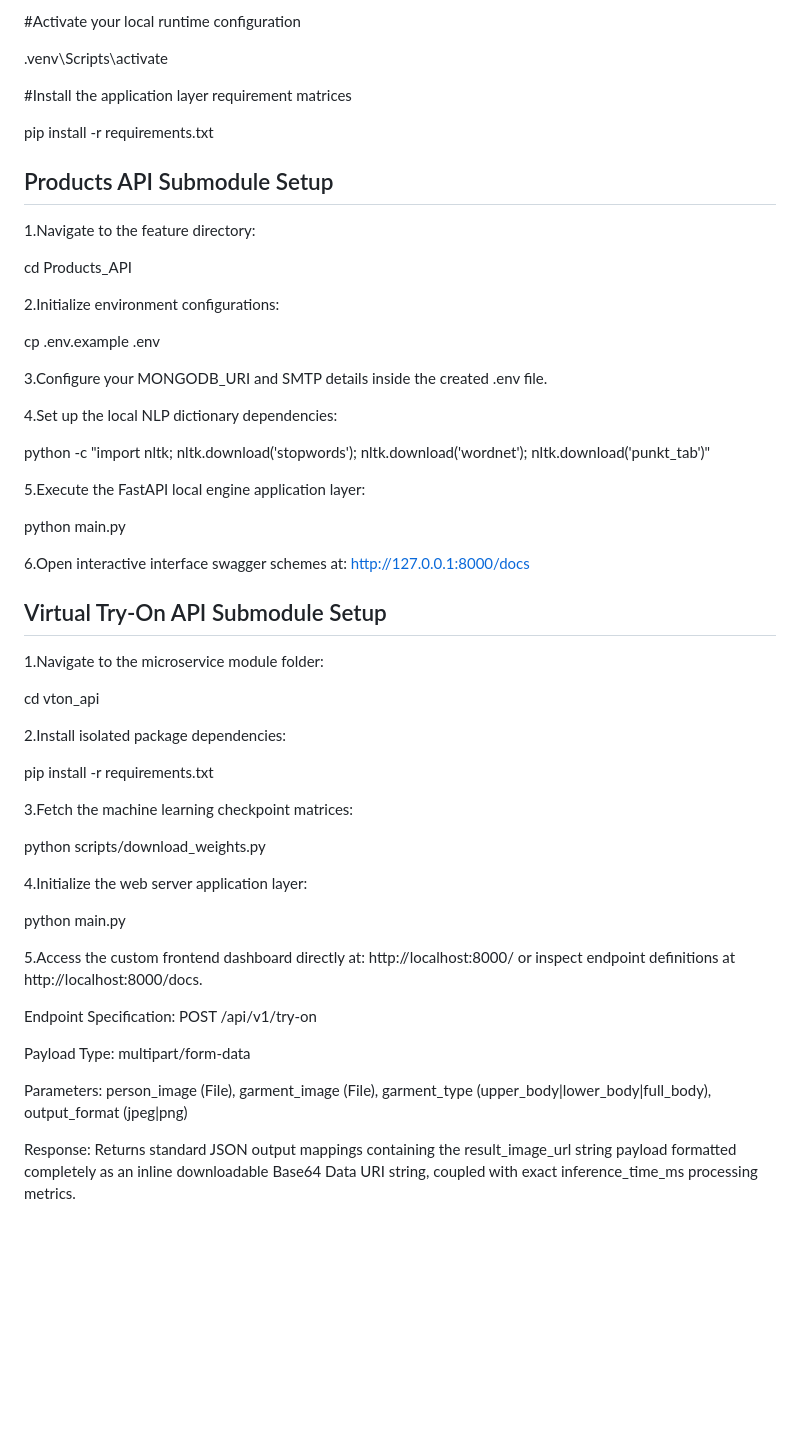
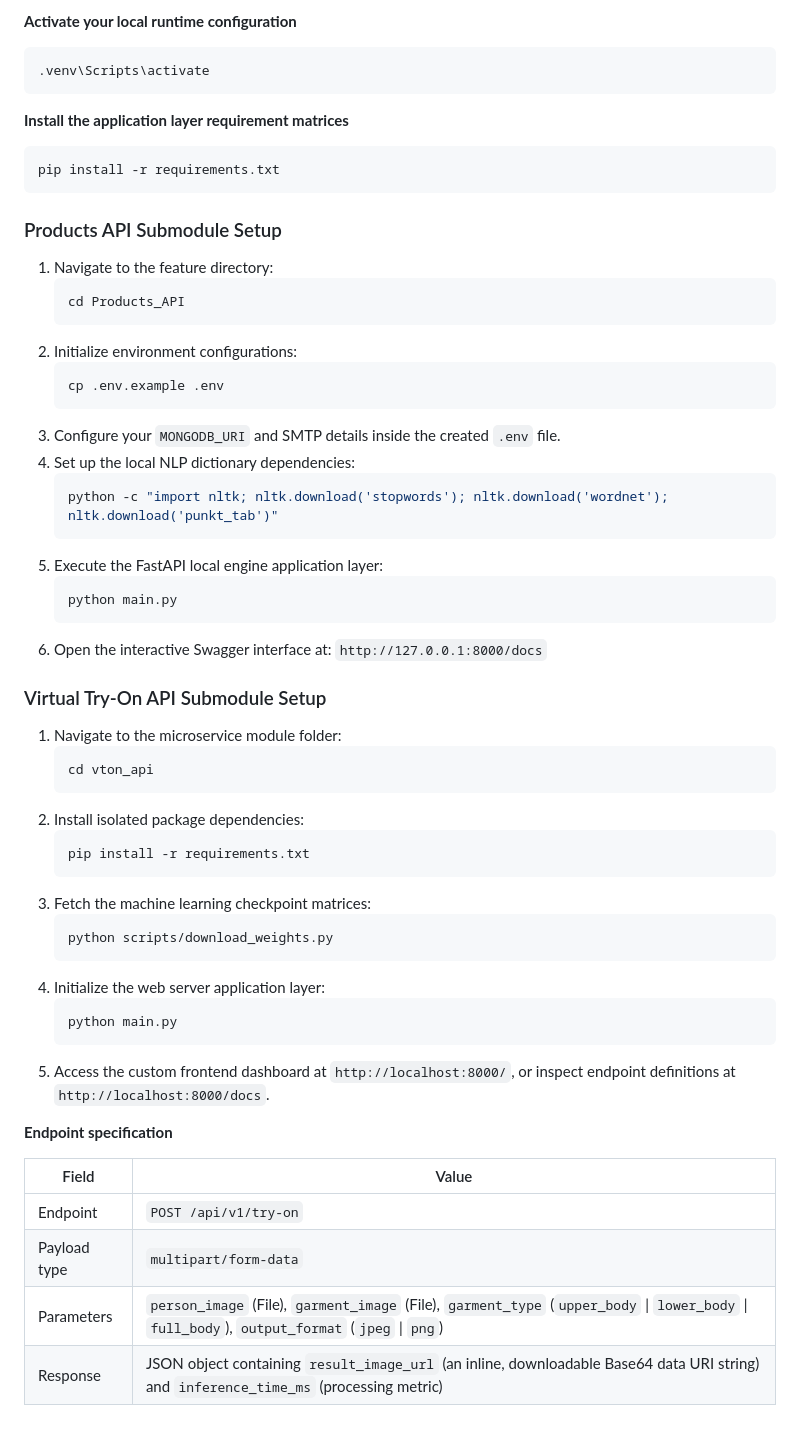
Before and after one commit to Aditi0109/invenzo-api-prototype, a Markdown page: README.md, the part around one of its changes. Drawn GitHub-style; blank space fills up the shorter version.

````diff
--- a/README.md
+++ b/README.md
@@ -103,58 +126,62 @@ Node.js (to run the data pusher script)
 
-#Activate your local runtime configuration
+**Activate your local runtime configuration**
 
+```bash
 .venv\Scripts\activate
+```
 
-#Install the application layer requirement matrices
+**Install the application layer requirement matrices**
 
+```bash
 pip install -r requirements.txt
+```
 
-## Products API Submodule Setup
+### Products API Submodule Setup
 
-1.Navigate to the feature directory:
+1. Navigate to the feature directory:
+   ```bash
+   cd Products_API
+   ```
+2. Initialize environment configurations:
+   ```bash
+   cp .env.example .env
+   ```
+3. Configure your `MONGODB_URI` and SMTP details inside the created `.env` file.
+4. Set up the local NLP dictionary dependencies:
+   ```bash
+   python -c "import nltk; nltk.download('stopwords'); nltk.download('wordnet'); nltk.download('punkt_tab')"
+   ```
+5. Execute the FastAPI local engine application layer:
+   ```bash
+   python main.py
+   ```
+6. Open the interactive Swagger interface at: `http://127.0.0.1:8000/docs`
 
-cd Products_API
+### Virtual Try-On API Submodule Setup
 
-2.Initialize environment configurations:
+1. Navigate to the microservice module folder:
+   ```bash
+   cd vton_api
+   ```
+2. Install isolated package dependencies:
+   ```bash
+   pip install -r requirements.txt
+   ```
+3. Fetch the machine learning checkpoint matrices:
+   ```bash
+   python scripts/download_weights.py
+   ```
+4. Initialize the web server application layer:
+   ```bash
+   python main.py
+   ```
+5. Access the custom frontend dashboard at `http://localhost:8000/`, or inspect endpoint definitions at `http://localhost:8000/docs`.
 
-cp .env.example .env
+**Endpoint specification**
 
-3.Configure your MONGODB_URI and SMTP details inside the created .env file.
-
-4.Set up the local NLP dictionary dependencies:
-
-python -c "import nltk; nltk.download('stopwords'); nltk.download('wordnet'); nltk.download('punkt_tab')"
-
-5.Execute the FastAPI local engine application layer:
-
-python main.py
-
-6.Open interactive interface swagger schemes at: http://127.0.0.1:8000/docs
-
-## Virtual Try-On API Submodule Setup
-
-1.Navigate to the microservice module folder:
-
-cd vton_api
-
-2.Install isolated package dependencies:
-
-pip install -r requirements.txt
-
-3.Fetch the machine learning checkpoint matrices:
-
-python scripts/download_weights.py
-
-4.Initialize the web server application layer:
-
-python main.py
-
-5.Access the custom frontend dashboard directly at: http://localhost:8000/ or inspect endpoint definitions at http://localhost:8000/docs.
-
-Endpoint Specification: POST /api/v1/try-on
-
-Payload Type: multipart/form-data
-
-Parameters: person_image (File), garment_image (File), garment_type (upper_body|lower_body|full_body), output_format (jpeg|png)
-
-Response: Returns standard JSON output mappings containing the result_image_url string payload formatted completely as an inline downloadable Base64 Data URI string, coupled with exact inference_time_ms processing metrics.
+| Field | Value |
+|---|---|
+| Endpoint | `POST /api/v1/try-on` |
+| Payload type | `multipart/form-data` |
+| Parameters | `person_image` (File), `garment_image` (File), `garment_type` (`upper_body` \| `lower_body` \| `full_body`), `output_format` (`jpeg` \| `png`) |
+| Response | JSON object containing `result_image_url` (an inline, downloadable Base64 data URI string) and `inference_time_ms` (processing metric) |
````
Also changed, not shown: other parts of README.md (+71 -48 lines).
